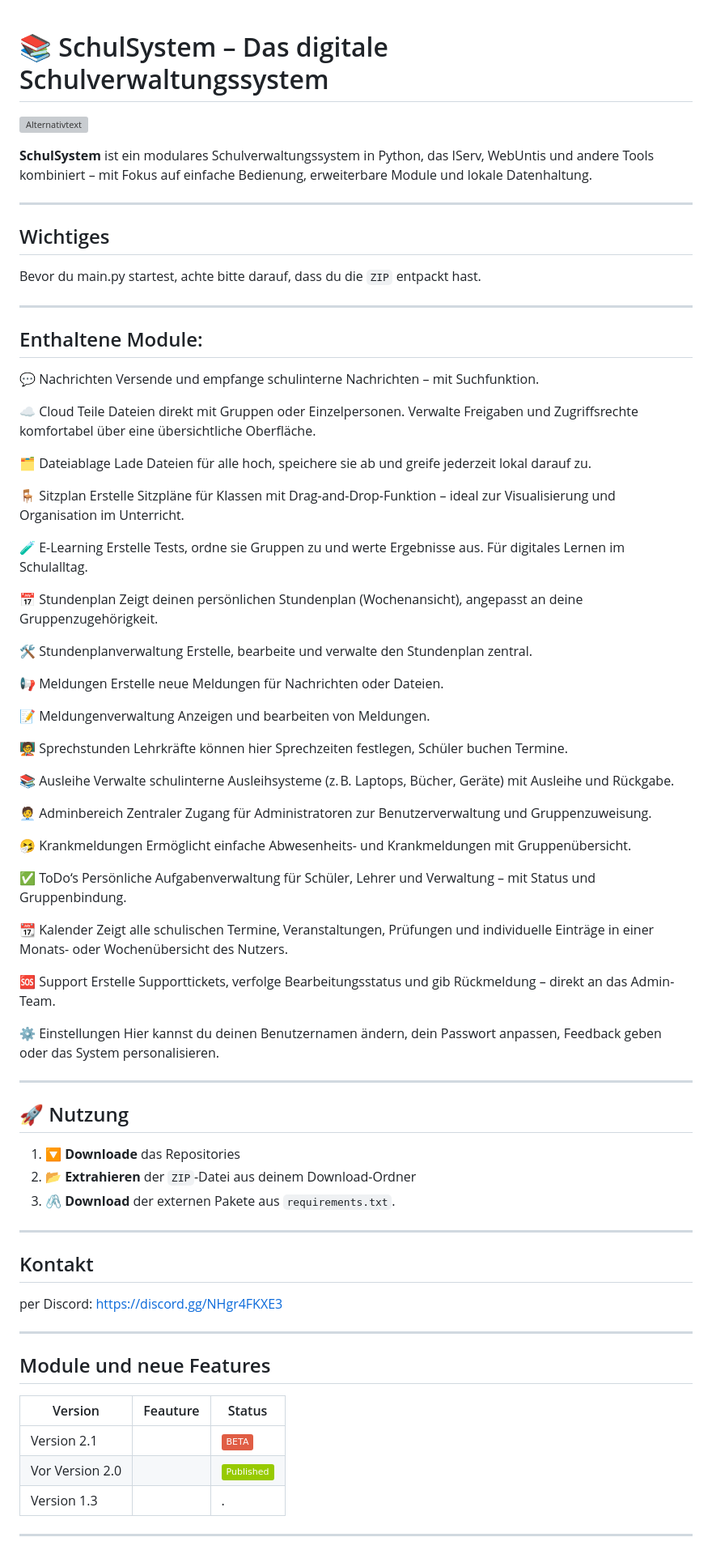
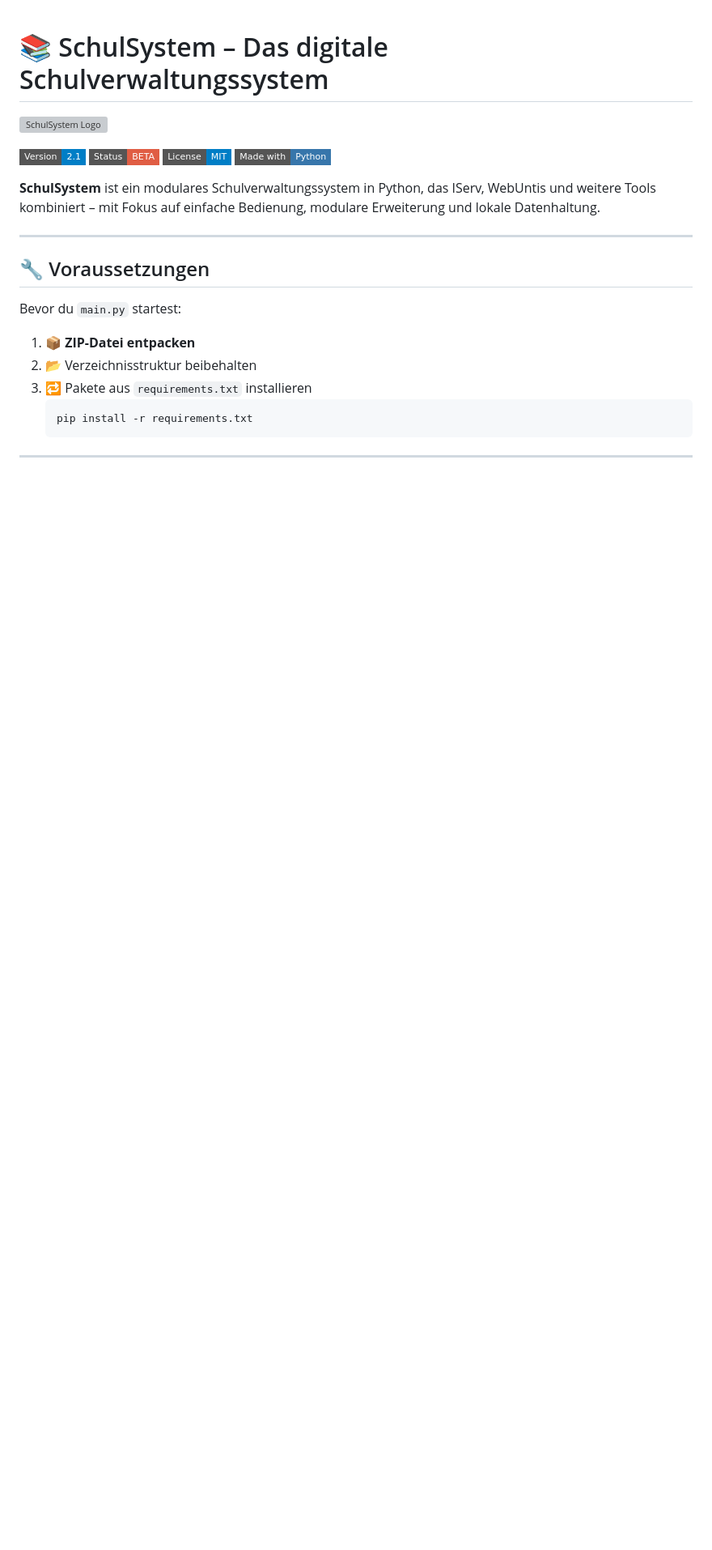
Before and after one commit to Lukas1120987/Schul-System, a Markdown page: README.md, the part around one of its changes. Shown at 81% size. Drawn GitHub-style; badges without logos; blank space fills up the shorter version; grey boxes are pictures that could not be loaded.

````diff
--- a/README.md
+++ b/README.md
@@ -1,88 +1,27 @@
+
 # 📚 SchulSystem – Das digitale Schulverwaltungssystem
 
-![Alternativtext](https://cdn.discordapp.com/attachments/1380542231135653980/1380571204146167980/IMG_1509.jpeg?ex=68445ca0&is=68430b20&hm=5a68ff33fab0c76685586cc88a0778e9b98da0728d1716287372605e6ac7fdf3&)
+![SchulSystem Logo](https://cdn.discordapp.com/attachments/1380542231135653980/1380571204146167980/IMG_1509.jpeg?ex=68445ca0&is=68430b20&hm=5a68ff33fab0c76685586cc88a0778e9b98da0728d1716287372605e6ac7fdf3&)
 
+![Version](https://img.shields.io/badge/Version-2.1-blue?style=flat-square)
+![Status](https://img.shields.io/badge/Status-BETA-red?style=flat-square)
+![License](https://img.shields.io/badge/License-MIT-blue?style=flat-square)
+![Made with Python](https://img.shields.io/badge/Made%20with-Python-3776AB?logo=python&logoColor=white&style=flat-square)
 
-**SchulSystem** ist ein modulares Schulverwaltungssystem in Python, das IServ, WebUntis und andere Tools kombiniert – mit Fokus auf einfache Bedienung, erweiterbare Module und lokale Datenhaltung.
-
----
-## Wichtiges
-Bevor du main.py startest, achte bitte darauf, dass du die `ZIP` entpackt hast.
-
----
-## Enthaltene Module:
-
-💬 Nachrichten
-Versende und empfange schulinterne Nachrichten – mit Suchfunktion.
-
-☁️ Cloud
-Teile Dateien direkt mit Gruppen oder Einzelpersonen. Verwalte Freigaben und Zugriffsrechte komfortabel über eine übersichtliche Oberfläche.
-
-🗂️ Dateiablage
-Lade Dateien für alle hoch, speichere sie  ab und greife jederzeit lokal darauf zu.
-
-🪑 Sitzplan
-Erstelle Sitzpläne für Klassen mit Drag-and-Drop-Funktion – ideal zur Visualisierung und Organisation im Unterricht.
-
- 🧪 E-Learning
-Erstelle Tests, ordne sie Gruppen zu und werte Ergebnisse aus. Für digitales Lernen im Schulalltag.
-
- 📅 Stundenplan
-Zeigt deinen persönlichen Stundenplan (Wochenansicht), angepasst an deine Gruppenzugehörigkeit.
-
- 🛠️ Stundenplanverwaltung
-Erstelle, bearbeite und verwalte den Stundenplan zentral.
-
- 📢 Meldungen
-Erstelle neue Meldungen für Nachrichten oder Dateien.
-
- 📝 Meldungenverwaltung
-Anzeigen und bearbeiten von Meldungen.
-
- 🧑‍🏫 Sprechstunden
-Lehrkräfte können hier Sprechzeiten festlegen, Schüler buchen Termine.
-
-📚 Ausleihe
-Verwalte schulinterne Ausleihsysteme (z. B. Laptops, Bücher, Geräte) mit Ausleihe und Rückgabe.
-
-🧑‍💼 Adminbereich
-Zentraler Zugang für Administratoren zur Benutzerverwaltung und Gruppenzuweisung.
-
- 🤧 Krankmeldungen
-Ermöglicht einfache Abwesenheits- und Krankmeldungen mit Gruppenübersicht.
-
- ✅ ToDo‘s
-Persönliche Aufgabenverwaltung für Schüler, Lehrer und Verwaltung – mit Status und Gruppenbindung.
-
- 📆 Kalender
-Zeigt alle schulischen Termine, Veranstaltungen, Prüfungen und individuelle Einträge in einer Monats- oder Wochenübersicht des Nutzers.
-
- 🆘 Support
-Erstelle Supporttickets, verfolge Bearbeitungsstatus und gib Rückmeldung – direkt an das Admin-Team.
-
- ⚙️ Einstellungen
-Hier kannst du deinen Benutzernamen ändern, dein Passwort anpassen, Feedback geben oder das System personalisieren.
-
----
-## 🚀 Nutzung
-
-1. 🔽 **Downloade** das Repositories
-2. 📂 **Extrahieren** der `ZIP`-Datei aus deinem Download-Ordner
-3. 🖇️ **Download** der externen Pakete aus `requirements.txt`.
-
----
-## Kontakt
-per Discord: https://discord.gg/NHgr4FKXE3
+**SchulSystem** ist ein modulares Schulverwaltungssystem in Python, das IServ, WebUntis und weitere Tools kombiniert – mit Fokus auf einfache Bedienung, modulare Erweiterung und lokale Datenhaltung.
 
 ---
 
-## Module und neue Features
+## 🔧 Voraussetzungen
 
-| Version          | Feauture | Status |
-|------------------|-------------------|------------------|
-| Version 2.1   |                               | ![Alternativtext](https://img.shields.io/badge/BETA-red) |
-| Vor  Version 2.0         |                             |![Alternativtext](https://img.shields.io/badge/Published-green) |
-| Version 1.3 |  |. |
+Bevor du `main.py` startest:
+
+1. 📦 **ZIP-Datei entpacken**
+2. 📂 Verzeichnisstruktur beibehalten
+3. 🔁 Pakete aus `requirements.txt` installieren
+   ```bash
+   pip install -r requirements.txt
+   ```
 
 ---
 
````
Also changed, not shown: other parts of README.md (+62 -3 lines).
